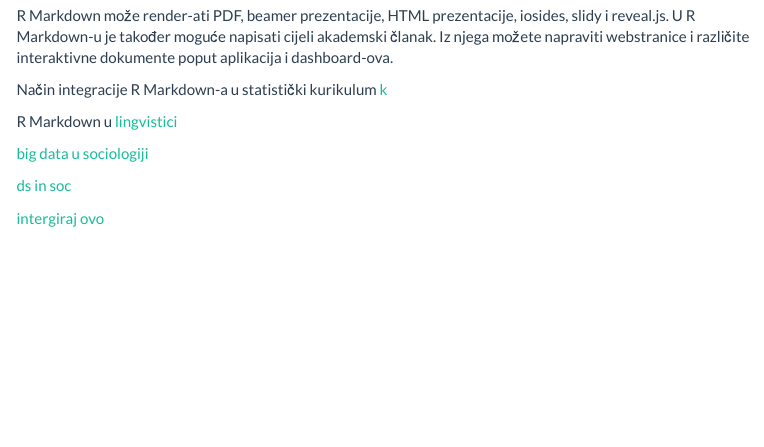
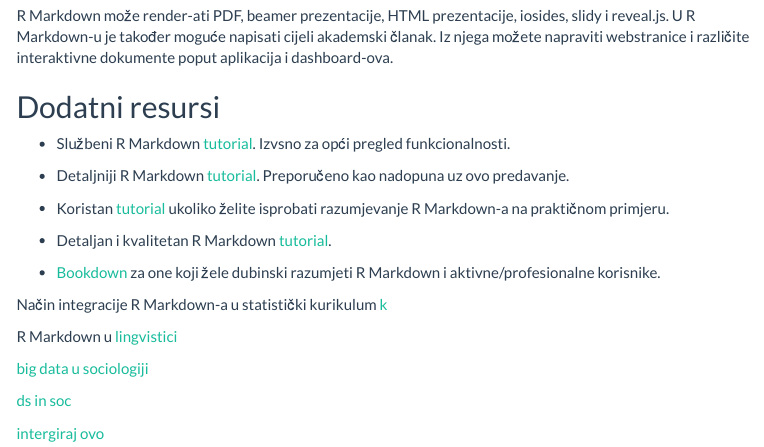
Before and after one commit to lusiki/Obrada-podataka, an R Markdown document (Predavanja/11_RMD.Rmd): the page in a window 1100 px wide, from 9190 px down. Rendered offline with R 4.5, knitr and Pandoc, with nearby package versions; code that draws random numbers runs with fixed seeds of ours; menus at the side of the page are left out; long lines of code are wrapped.

Commit message:
Zur Ende

```diff
--- a/Predavanja/11_RMD.Rmd
+++ b/Predavanja/11_RMD.Rmd
@@ -368,11 +368,17 @@ purl("intro-to-rmarkdown.Rmd", documentation = 0)
 R Markdown može render-ati PDF, beamer prezentacije, HTML prezentacije, iosides, slidy i reveal.js. U R Markdown-u je također moguće napisati cijeli akademski članak. Iz njega možete napraviti webstranice i različite interaktivne dokumente poput aplikacija i dashboard-ova.
 
 
+## Dodatni resursi
 
+- Službeni R Markdown [tutorial](https://rmarkdown.rstudio.com/lesson-1.html). Izvsno za opći pregled funkcionalnosti.
 
+- Detaljniji R Markdown [tutorial](http://learnr.usu.edu/r_markdown/1_1_markdown.php). Preporučeno kao nadopuna uz ovo predavanje.
 
+- Koristan [tutorial](https://ourcodingclub.github.io/tutorials/rmarkdown/) ukoliko želite isprobati razumjevanje R Markdown-a na praktičnom primjeru.
 
+- Detaljan i kvalitetan R Markdown [tutorial](http://www.stat.cmu.edu/~cshalizi/rmarkdown/).
 
+- [Bookdown](https://bookdown.org/yihui/rmarkdown/) za one koji žele dubinski razumjeti R Markdown i aktivne/profesionalne korisnike.
 
 
 
```
Also changed, not shown: Predavanja/11_RMD.html, Predavanja/11_RMD.md, README.md.
